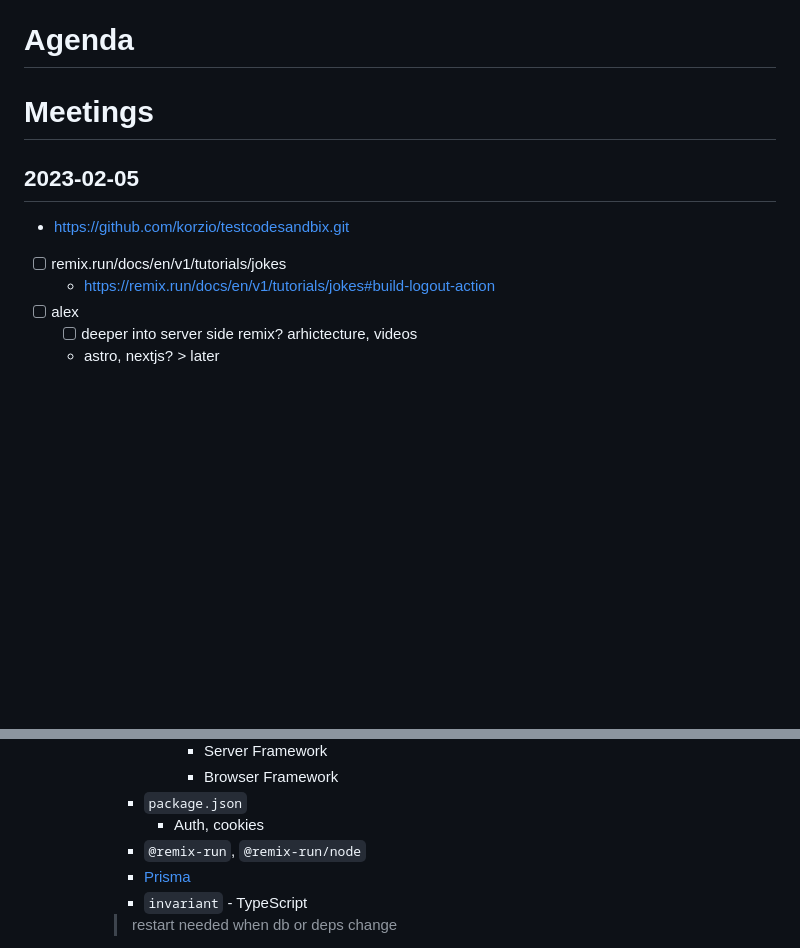
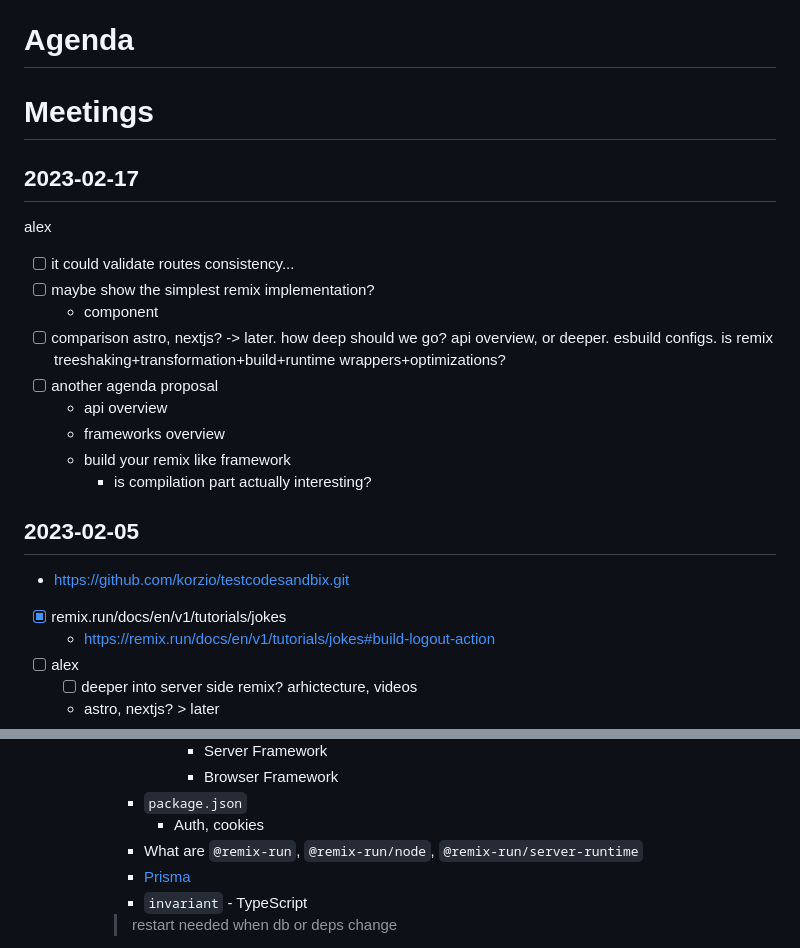
Before and after one commit to x-technology/back-to-the-roots-with-remix, a Markdown page: README.md, 2 parts joined by grey strips. Rendered like a GitHub page; blank space fills up the shorter version.

Commit message:
add meetings notes

```diff
--- a/README.md
+++ b/README.md
@@ -41,10 +41,23 @@ JavaScript developer with full-stack experience and frontend passion. He runs a
 
 # Meetings
 
+## 2023-02-17
+
+alex
+- [ ] it could validate routes consistency...
+- [ ] maybe show the simplest remix implementation?
+  - component
+- [ ] comparison astro, nextjs? -> later. how deep should we go? api overview, or deeper. esbuild configs. is remix treeshaking+transformation+build+runtime wrappers+optimizations?
+- [ ] another agenda proposal
+  - api overview
+  - frameworks overview
+  - build your remix like framework
+    - is compilation part actually interesting?
+
 ## 2023-02-05
 
 - https://github.com/korzio/testcodesandbix.git
-- [ ] remix.run/docs/en/v1/tutorials/jokes
+- [x] remix.run/docs/en/v1/tutorials/jokes
   - https://remix.run/docs/en/v1/tutorials/jokes#build-logout-action
 - [ ] alex
   - [ ] deeper into server side remix? arhictecture, videos
@@ -77,7 +90,7 @@ JavaScript developer with full-stack experience and frontend passion. He runs a
           - Browser Framework
       - `package.json`
         - Auth, cookies
-      - `@remix-run`, `@remix-run/node`
+      - What are `@remix-run`, `@remix-run/node`, `@remix-run/server-runtime`
       - [Prisma](https://prisma.io/)
       - `invariant` - TypeScript
       > restart needed when db or deps change
```
